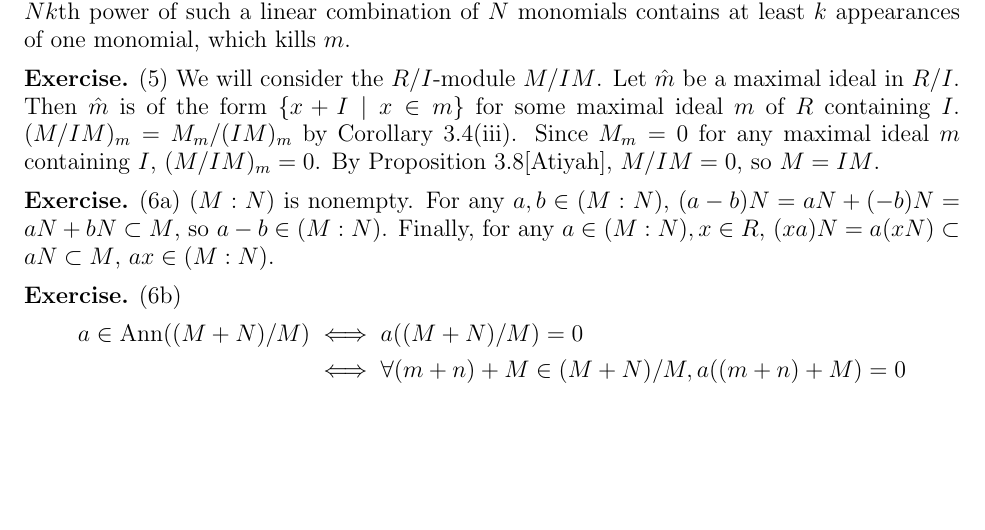
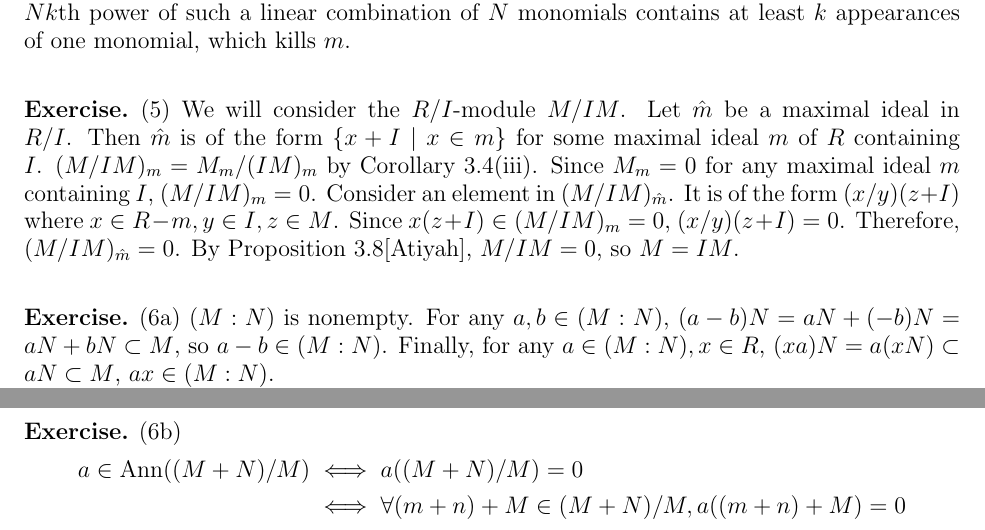
Before and after one commit to hidenori-shinohara/courses, a LaTeX problem sheet (math602/hw4/math602-hw4.tex): part of page 1 of 2 before the commit and two parts of pages 1 and 2 of 2 after it, the two joined at a grey line, cut so that both start at the same text, the shorter picture padded with empty space. Compiled offline with pdfLaTeX.

Commit message:
Finish Problem 4

```diff
--- a/math602/hw4/math602-hw4.tex
+++ b/math602/hw4/math602-hw4.tex
@@ -109,6 +109,10 @@
   Then $\hat{m}$ is of the form $\{ x + I \mid x \in m \}$ for some maximal ideal $m$ of $R$ containing $I$.
   $(M / IM)_{m} = M_m / (IM)_m$ by Corollary 3.4(iii).
   Since $M_m = 0$ for any maximal ideal $m$ containing $I$, $(M / IM)_{m} = 0$.
+  Consider an element in $(M / IM)_{\hat{m}}$.
+  It is of the form $(x / y)(z + I)$ where $x \in R - m, y \in I, z \in M$.
+  Since $x(z + I) \in (M / IM)_{m} = 0$, $(x / y)(z + I) = 0$.
+  Therefore, $(M / IM)_{\hat{m}} = 0$.
   By Proposition 3.8[Atiyah], $M / IM = 0$, so $M = IM$.
 \end{exer}
 
```
Also changed, not shown: math602/hw4/math602-hw4.pdf.
